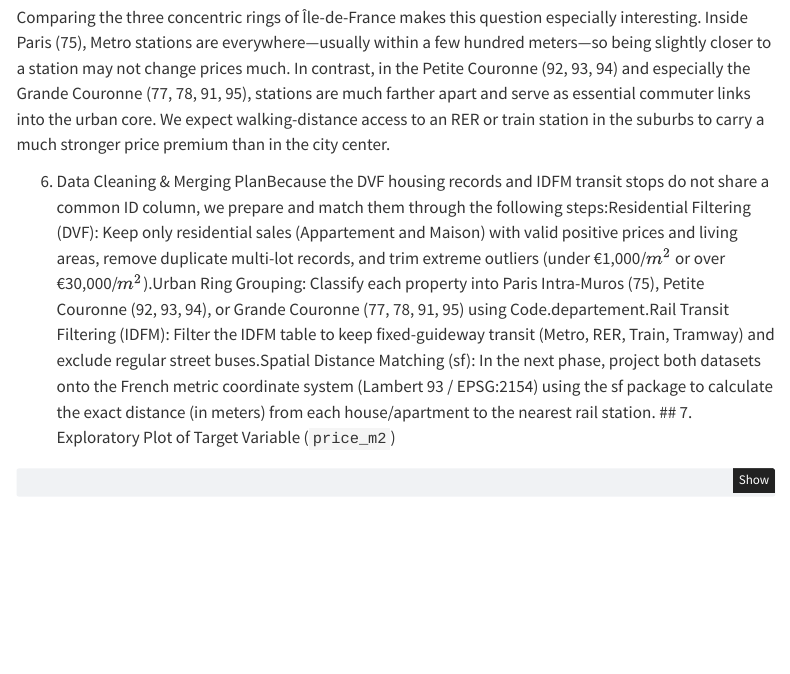
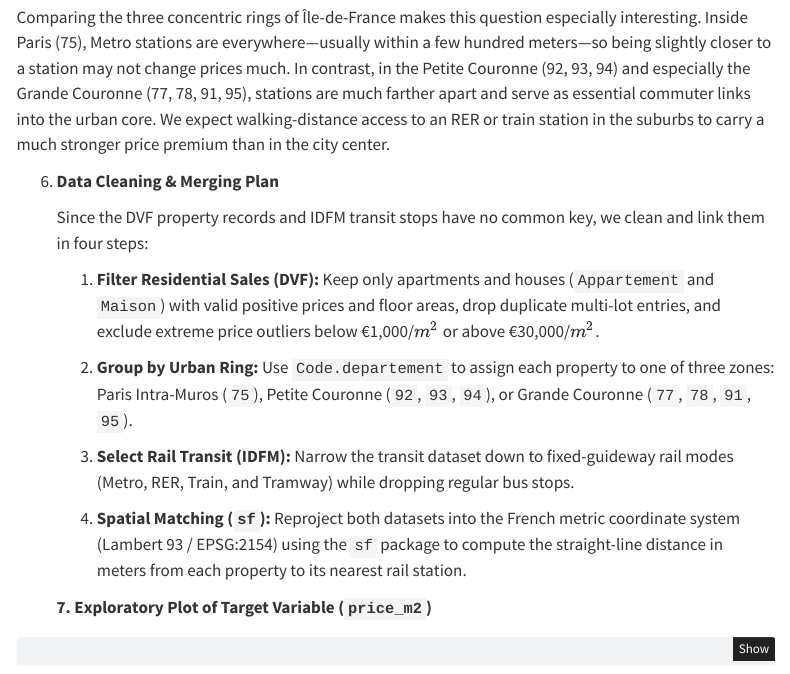
Before and after one commit to lichenxi151-cpu/dm-project-group26, a Quarto document (report.qmd): the page in a window 1100 px wide, from 2220 px down. Rendered offline with R 4.5, knitr and Pandoc in place of Quarto, with nearby package versions; some code elsewhere in the file could not run offline; menus at the side of the page are left out.

Commit message:
Fourth draft

````diff
--- a/report.qmd
+++ b/report.qmd
@@ -85,7 +85,19 @@ In urban economics, shorter commuting times to job centers make locations more a
 
 Comparing the three concentric rings of Île-de-France makes this question especially interesting. Inside Paris (75), Metro stations are everywhere—usually within a few hundred meters—so being slightly closer to a station may not change prices much. In contrast, in the Petite Couronne (92, 93, 94) and especially the Grande Couronne (77, 78, 91, 95), stations are much farther apart and serve as essential commuter links into the urban core. We expect walking-distance access to an RER or train station in the suburbs to carry a much stronger price premium than in the city center.
 
-6.  Data Cleaning & Merging PlanBecause the DVF housing records and IDFM transit stops do not share a common ID column, we prepare and match them through the following steps:Residential Filtering (DVF): Keep only residential sales (Appartement and Maison) with valid positive prices and living areas, remove duplicate multi-lot records, and trim extreme outliers (under €1,000/$m^2$ or over €30,000/$m^2$).Urban Ring Grouping: Classify each property into Paris Intra-Muros (75), Petite Couronne (92, 93, 94), or Grande Couronne (77, 78, 91, 95) using Code.departement.Rail Transit Filtering (IDFM): Filter the IDFM table to keep fixed-guideway transit (Metro, RER, Train, Tramway) and exclude regular street buses.Spatial Distance Matching (sf): In the next phase, project both datasets onto the French metric coordinate system (Lambert 93 / EPSG:2154) using the sf package to calculate the exact distance (in meters) from each house/apartment to the nearest rail station. \## 7. Exploratory Plot of Target Variable (`price_m2`)
+6.  **Data Cleaning & Merging Plan**
+
+    Since the DVF property records and IDFM transit stops have no common key, we clean and link them in four steps:
+
+    1.  **Filter Residential Sales (DVF):** Keep only apartments and houses (`Appartement` and `Maison`) with valid positive prices and floor areas, drop duplicate multi-lot entries, and exclude extreme price outliers below €1,000/$m^2$ or above €30,000/$m^2$.
+
+    2.  **Group by Urban Ring:** Use `Code.departement` to assign each property to one of three zones: Paris Intra-Muros (`75`), Petite Couronne (`92`, `93`, `94`), or Grande Couronne (`77`, `78`, `91`, `95`).
+
+    3.  **Select Rail Transit (IDFM):** Narrow the transit dataset down to fixed-guideway rail modes (Metro, RER, Train, and Tramway) while dropping regular bus stops.
+
+    4.  **Spatial Matching (`sf`):** Reproject both datasets into the French metric coordinate system (Lambert 93 / EPSG:2154) using the `sf` package to compute the straight-line distance in meters from each property to its nearest rail station.
+
+    **7. Exploratory Plot of Target Variable (`price_m2`)**
 
 ```{r}
 #| label: target-variable-plot
````
